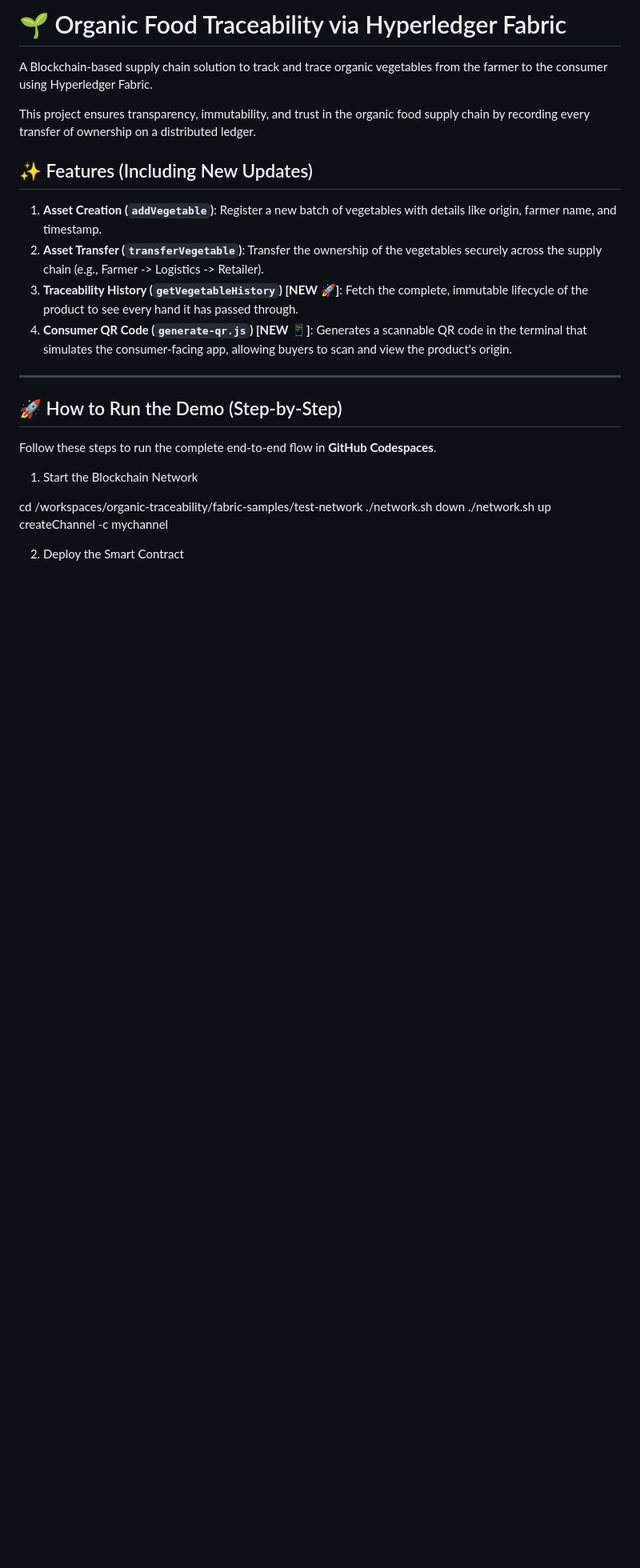
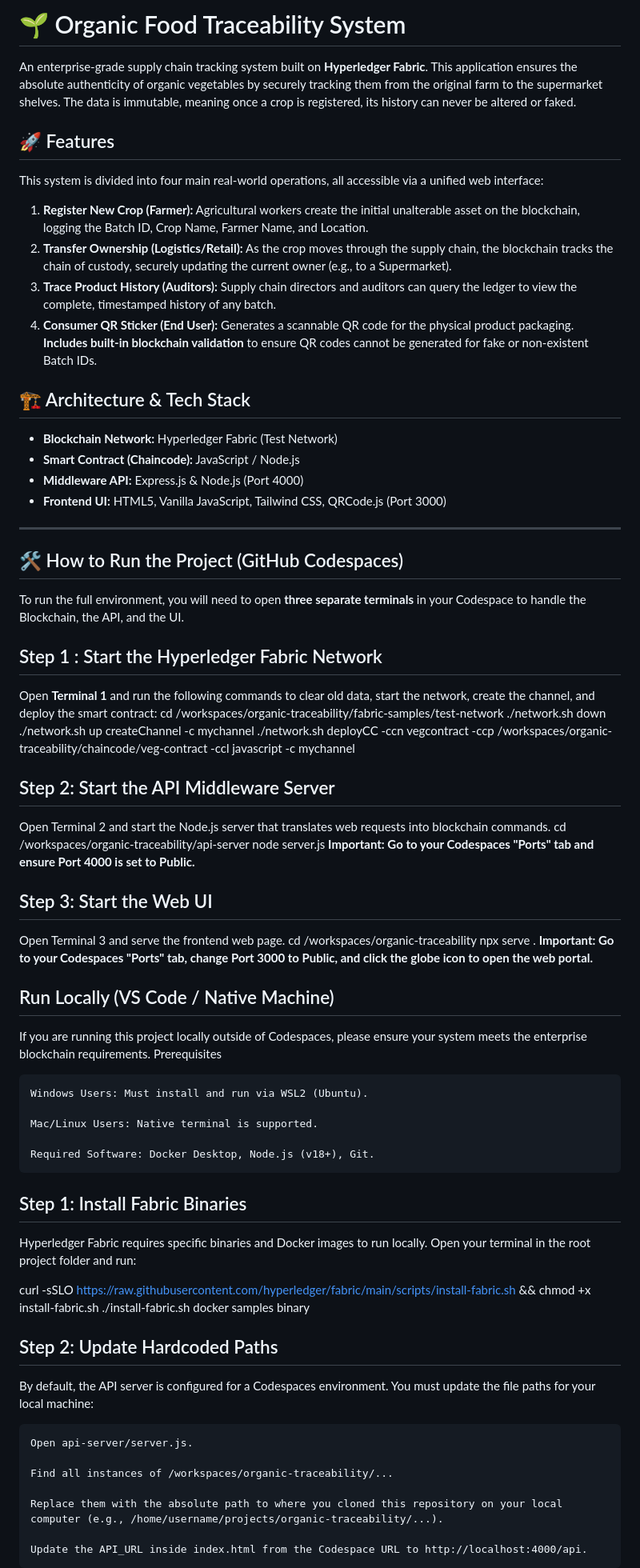
Before and after one commit to Simp144-34/organic-traceability, a Markdown page: README.md, the part around one of its changes. Shown at 80% size. Drawn GitHub-style; blank space fills up the shorter version.

```diff
--- a/README.md
+++ b/README.md
@@ -1,26 +1,78 @@
-# 🌱 Organic Food Traceability via Hyperledger Fabric
+# 🌱 Organic Food Traceability System
 
-A Blockchain-based supply chain solution to track and trace organic vegetables from the farmer to the consumer using Hyperledger Fabric.
+An enterprise-grade supply chain tracking system built on **Hyperledger Fabric**. This application ensures the absolute authenticity of organic vegetables by securely tracking them from the original farm to the supermarket shelves. The data is immutable, meaning once a crop is registered, its history can never be altered or faked.
 
-This project ensures transparency, immutability, and trust in the organic food supply chain by recording every transfer of ownership on a distributed ledger.
+## 🚀 Features
 
-## ✨ Features (Including New Updates)
-1. **Asset Creation (`addVegetable`)**: Register a new batch of vegetables with details like origin, farmer name, and timestamp.
-2. **Asset Transfer (`transferVegetable`)**: Transfer the ownership of the vegetables securely across the supply chain (e.g., Farmer -> Logistics -> Retailer).
-3. **Traceability History (`getVegetableHistory`) [NEW 🚀]**: Fetch the complete, immutable lifecycle of the product to see every hand it has passed through.
-4. **Consumer QR Code (`generate-qr.js`) [NEW 📱]**: Generates a scannable QR code in the terminal that simulates the consumer-facing app, allowing buyers to scan and view the product's origin.
+This system is divided into four main real-world operations, all accessible via a unified web interface:
+
+1. **Register New Crop (Farmer):** Agricultural workers create the initial unalterable asset on the blockchain, logging the Batch ID, Crop Name, Farmer Name, and Location.
+2. **Transfer Ownership (Logistics/Retail):** As the crop moves through the supply chain, the blockchain tracks the chain of custody, securely updating the current owner (e.g., to a Supermarket).
+3. **Trace Product History (Auditors):** Supply chain directors and auditors can query the ledger to view the complete, timestamped history of any batch.
+4. **Consumer QR Sticker (End User):** Generates a scannable QR code for the physical product packaging. **Includes built-in blockchain validation** to ensure QR codes cannot be generated for fake or non-existent Batch IDs.
+
+## 🏗️ Architecture & Tech Stack
+
+* **Blockchain Network:** Hyperledger Fabric (Test Network)
+* **Smart Contract (Chaincode):** JavaScript / Node.js
+* **Middleware API:** Express.js & Node.js (Port 4000)
+* **Frontend UI:** HTML5, Vanilla JavaScript, Tailwind CSS, QRCode.js (Port 3000)
 
 ---
 
-## 🚀 How to Run the Demo (Step-by-Step)
+## 🛠️ How to Run the Project (GitHub Codespaces)
 
-Follow these steps to run the complete end-to-end flow in **GitHub Codespaces**.
+To run the full environment, you will need to open **three separate terminals** in your Codespace to handle the Blockchain, the API, and the UI.
 
-1. Start the Blockchain Network
+## Step 1 : Start the Hyperledger Fabric Network
 
-
+Open **Terminal 1** and run the following commands to clear old data, start the network, create the channel, and deploy the smart contract:
 cd /workspaces/organic-traceability/fabric-samples/test-network
 ./network.sh down
 ./network.sh up createChannel -c mychannel
+./network.sh deployCC -ccn vegcontract -ccp /workspaces/organic-traceability/chaincode/veg-contract -ccl javascript -c mychannel
 
-2. Deploy the Smart Contract
+## Step 2: Start the API Middleware Server
+
+Open Terminal 2 and start the Node.js server that translates web requests into blockchain commands.
+cd /workspaces/organic-traceability/api-server
+node server.js
+**Important: Go to your Codespaces "Ports" tab and ensure Port 4000 is set to Public.**
+
+## Step 3: Start the Web UI
+
+Open Terminal 3 and serve the frontend web page.
+cd /workspaces/organic-traceability
+npx serve .
+**Important: Go to your Codespaces "Ports" tab, change Port 3000 to Public, and click the globe icon to open the web portal.**
+
+## Run Locally (VS Code / Native Machine)
+
+If you are running this project locally outside of Codespaces, please ensure your system meets the enterprise blockchain requirements.
+Prerequisites
+
+    Windows Users: Must install and run via WSL2 (Ubuntu).
+
+    Mac/Linux Users: Native terminal is supported.
+
+    Required Software: Docker Desktop, Node.js (v18+), Git.
+
+## Step 1: Install Fabric Binaries
+
+Hyperledger Fabric requires specific binaries and Docker images to run locally. Open your terminal in the root project folder and run:
+
+curl -sSLO [https://raw.githubusercontent.com/hyperledger/fabric/main/scripts/install-fabric.sh](https://raw.githubusercontent.com/hyperledger/fabric/main/scripts/install-fabric.sh) && chmod +x install-fabric.sh
+./install-fabric.sh docker samples binary
+
+## Step 2: Update Hardcoded Paths
+
+By default, the API server is configured for a Codespaces environment. You must update the file paths for your local machine:
+
+    Open api-server/server.js.
+
+    Find all instances of /workspaces/organic-traceability/...
+
+    Replace them with the absolute path to where you cloned this repository on your local computer (e.g., /home/username/projects/organic-traceability/...).
+
+    Update the API_URL inside index.html from the Codespace URL to http://localhost:4000/api.
+
```
Also changed, not shown: other parts of README.md (+8 -48 lines).
